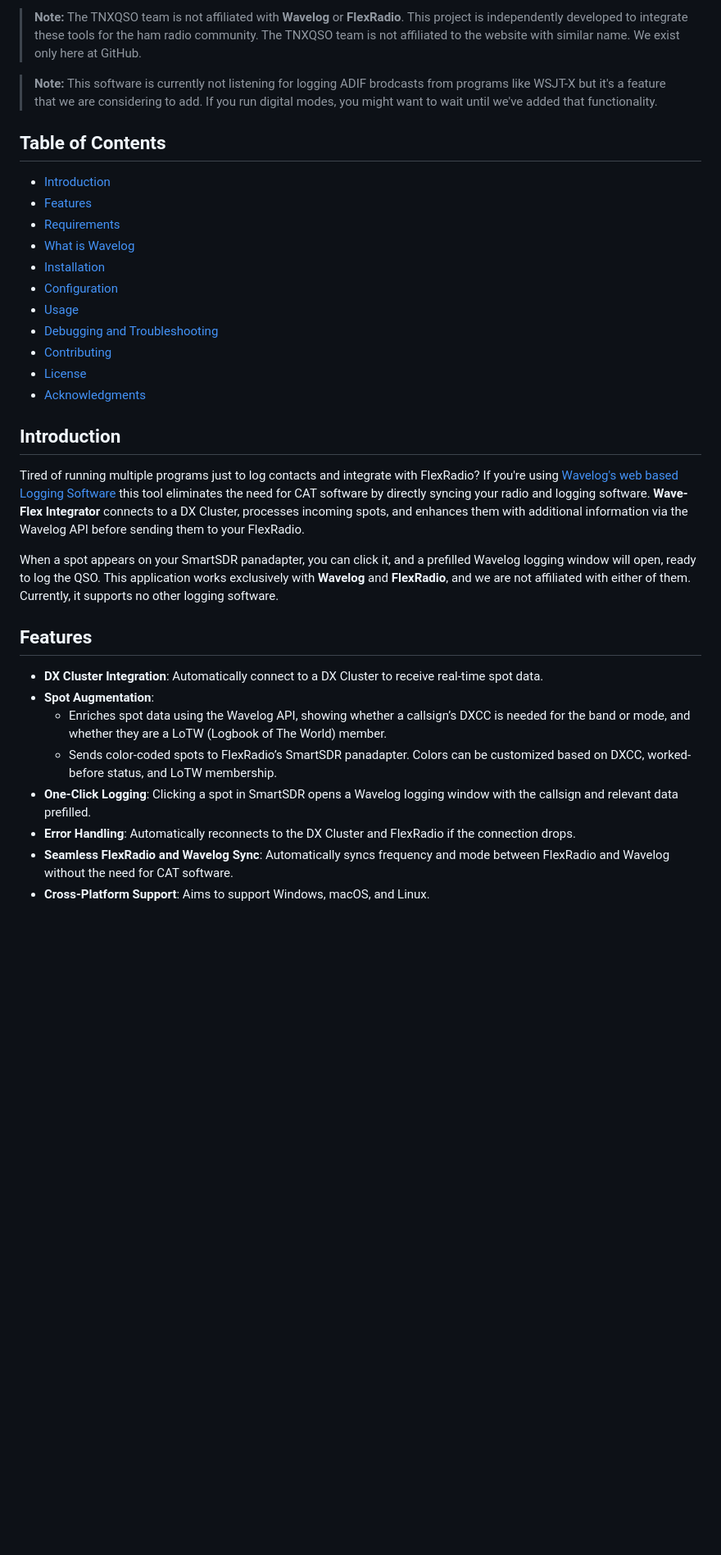
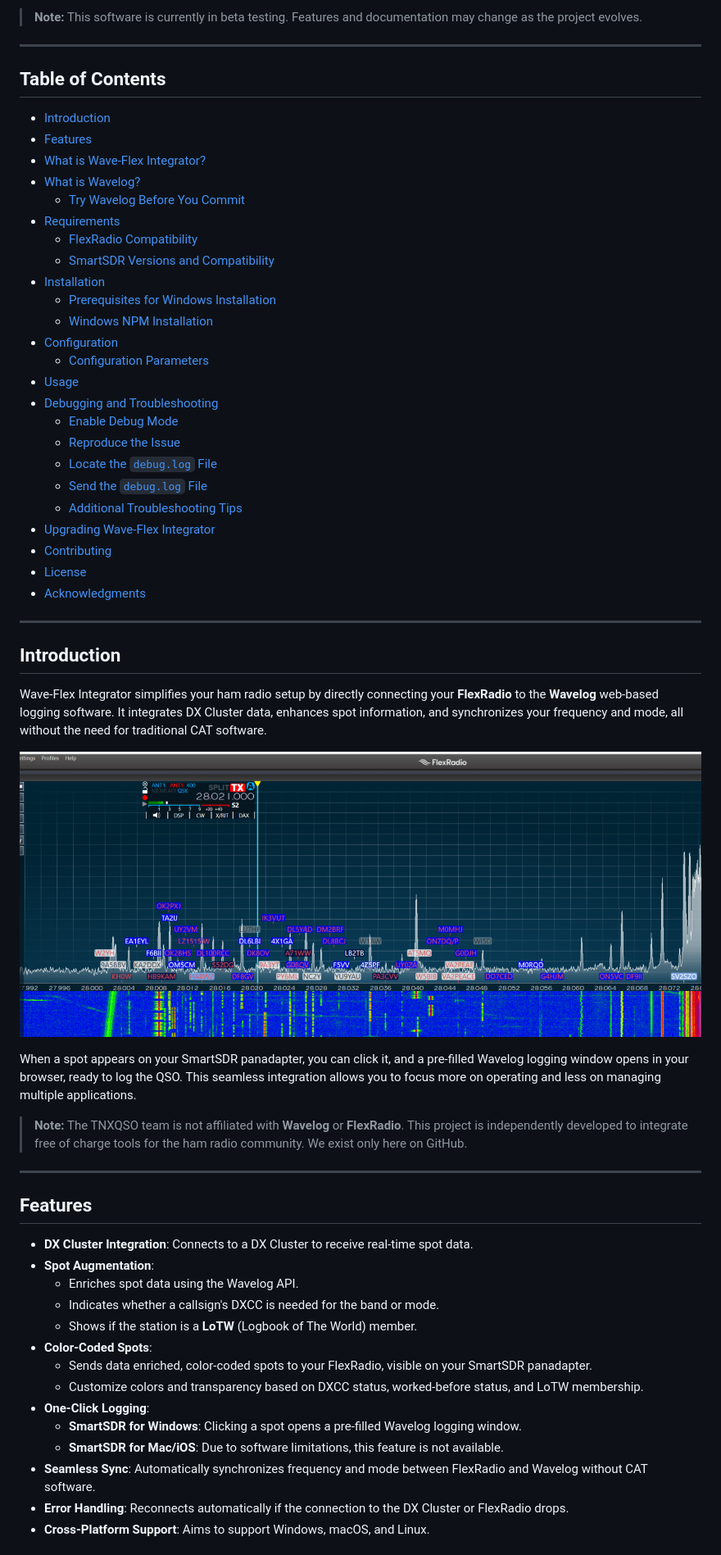
Before and after one commit to tnxqso/wave-flex-integrator, a Markdown page: README.md, the part around the change printed below. Shown: that part at 82% size. Rendered like a GitHub page; pictures changed too: assets/panadapter.png (added); blank space fills up the shorter version.

```diff
--- a/README.md
+++ b/README.md
@@ -9,36 +10,62 @@ A powerful tool that connects your FlexRadio to the Wavelog logging software, in
 
-> **Note:** The TNXQSO team is not affiliated with **Wavelog** or **FlexRadio**. This project is independently developed to integrate these tools for the ham radio community. The TNXQSO team is not affiliated to the website with similar name. We exist only here at GitHub.
+> **Note:** This software is currently in beta testing. Features and documentation may change as the project evolves.
 
-> **Note:** This software is currently not listening for logging ADIF brodcasts from programs like WSJT-X but it's a feature that we are considering to add. If you run digital modes, you might want to wait until we've added that functionality.
-
+---
 
 ## Table of Contents
 
 - [Introduction](#introduction)
 - [Features](#features)
+- [What is Wave-Flex Integrator?](#what-is-wave-flex-integrator)
+- [What is Wavelog?](#what-is-wavelog)
+  - [Try Wavelog Before You Commit](#try-wavelog-before-you-commit)
 - [Requirements](#requirements)
-- [What is Wavelog](#what-is-wavelog)
+  - [FlexRadio Compatibility](#flexradio-compatibility)
+  - [SmartSDR Versions and Compatibility](#smartsdr-versions-and-compatibility)
 - [Installation](#installation)
+  - [Prerequisites for Windows Installation](#prerequisites-for-windows-installation)
+  - [Windows NPM Installation](#windows-npm-installation)
 - [Configuration](#configuration)
+  - [Configuration Parameters](#configuration-parameters)
 - [Usage](#usage)
 - [Debugging and Troubleshooting](#debugging-and-troubleshooting)
+  - [Enable Debug Mode](#1-enable-debug-mode)
+  - [Reproduce the Issue](#2-reproduce-the-issue)
+  - [Locate the `debug.log` File](#3-locate-the-debuglog-file)
+  - [Send the `debug.log` File](#4-send-the-debuglog-file)
+  - [Additional Troubleshooting Tips](#5-additional-troubleshooting-tips)
+- [Upgrading Wave-Flex Integrator](#upgrading-wave-flex-integrator)
 - [Contributing](#contributing)
 - [License](#license)
 - [Acknowledgments](#acknowledgments)
 
+---
+
 ## Introduction
 
-Tired of running multiple programs just to log contacts and integrate with FlexRadio? If you're using [Wavelog's web based Logging Software](https://www.wavelog.org) this tool eliminates the need for CAT software by directly syncing your radio and logging software. **Wave-Flex Integrator** connects to a DX Cluster, processes incoming spots, and enhances them with additional information via the Wavelog API before sending them to your FlexRadio.
+Wave-Flex Integrator simplifies your ham radio setup by directly connecting your **FlexRadio** to the **Wavelog** web-based logging software. It integrates DX Cluster data, enhances spot information, and synchronizes your frequency and mode, all without the need for traditional CAT software.
 
-When a spot appears on your SmartSDR panadapter, you can click it, and a prefilled Wavelog logging window will open, ready to log the QSO. This application works exclusively with **Wavelog** and **FlexRadio**, and we are not affiliated with either of them. Currently, it supports no other logging software.
+![SmartSDR Panadapter with Color-Coded Spots](assets/panadapter.png)
+
+When a spot appears on your SmartSDR panadapter, you can click it, and a pre-filled Wavelog logging window opens in your browser, ready to log the QSO. This seamless integration allows you to focus more on operating and less on managing multiple applications.
+
+> **Note:** The TNXQSO team is not affiliated with **Wavelog** or **FlexRadio**. This project is independently developed to integrate free of charge tools for the ham radio community. We exist only here on GitHub.
+
+---
 
 ## Features
 
-- **DX Cluster Integration**: Automatically connect to a DX Cluster to receive real-time spot data.
+- **DX Cluster Integration**: Connects to a DX Cluster to receive real-time spot data.
 - **Spot Augmentation**:
-  - Enriches spot data using the Wavelog API, showing whether a callsign’s DXCC is needed for the band or mode, and whether they are a LoTW (Logbook of The World) member.
-  - Sends color-coded spots to FlexRadio’s SmartSDR panadapter. Colors can be customized based on DXCC, worked-before status, and LoTW membership.
-- **One-Click Logging**: Clicking a spot in SmartSDR opens a Wavelog logging window with the callsign and relevant data prefilled.
-- **Error Handling**: Automatically reconnects to the DX Cluster and FlexRadio if the connection drops.
-- **Seamless FlexRadio and Wavelog Sync**: Automatically syncs frequency and mode between FlexRadio and Wavelog without the need for CAT software.
+  - Enriches spot data using the Wavelog API.
+  - Indicates whether a callsign's DXCC is needed for the band or mode.
+  - Shows if the station is a **LoTW** (Logbook of The World) member.
+- **Color-Coded Spots**:
+  - Sends data enriched, color-coded spots to your FlexRadio, visible on your SmartSDR panadapter.
+  - Customize colors and transparency based on DXCC status, worked-before status, and LoTW membership.
+- **One-Click Logging**:
+  - **SmartSDR for Windows**: Clicking a spot opens a pre-filled Wavelog logging window.
+  - **SmartSDR for Mac/iOS**: Due to software limitations, this feature is not available.
+- **Seamless Sync**: Automatically synchronizes frequency and mode between FlexRadio and Wavelog without CAT software.
+- **Error Handling**: Reconnects automatically if the connection to the DX Cluster or FlexRadio drops.
 - **Cross-Platform Support**: Aims to support Windows, macOS, and Linux.
```
Also changed, not shown: other parts of README.md (+144 -126 lines), 2 other files.
